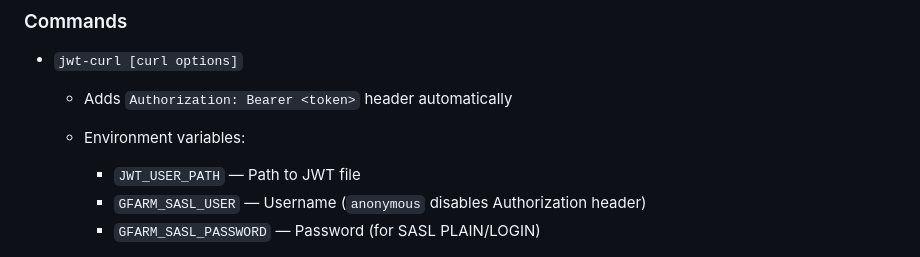
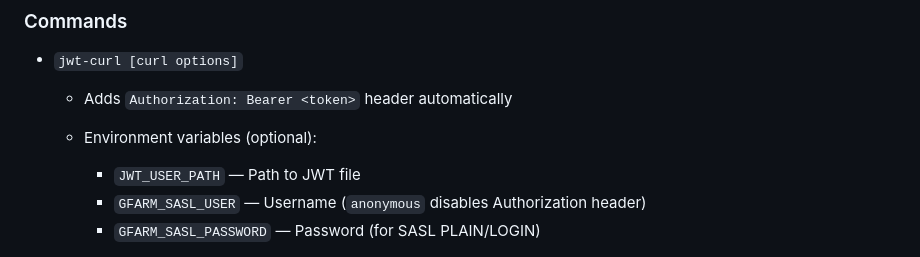
Before and after one commit to yukio708/gfarm-http-gateway, a Markdown page: client/README.md, the part around the change printed below. GitHub-like rendering.

Commit message:
client: update README.md

```diff
--- a/client/README.md
+++ b/client/README.md
@@ -179,7 +179,7 @@ Wrapper around `curl` that automatically attaches an access token from `jwt-agen
 * `jwt-curl [curl options]`
 
   * Adds `Authorization: Bearer <token>` header automatically
-  * Environment variables:
+  * Environment variables (optional):
 
     * `JWT_USER_PATH` — Path to JWT file
     * `GFARM_SASL_USER` — Username (`anonymous` disables Authorization header)
```
Also changed, not shown: other parts of client/README.md (+2 -2 lines).
